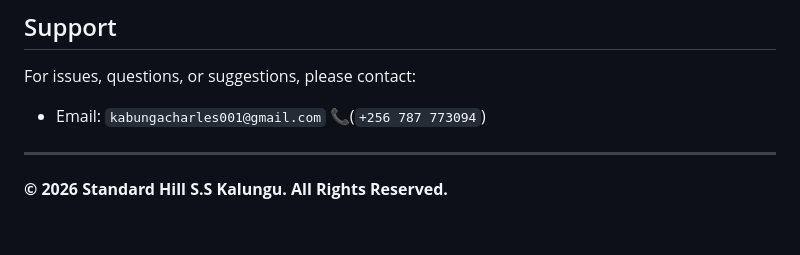
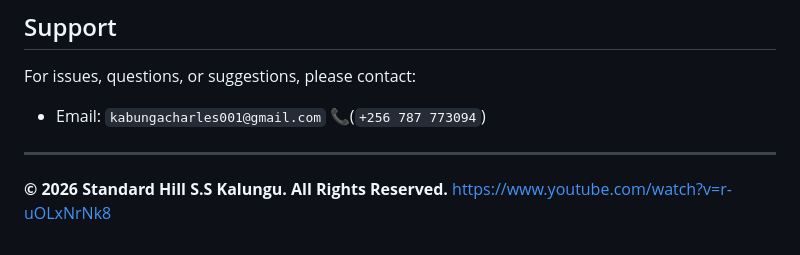
Before and after one commit to charlesk513/standardhill, a Markdown page: README.md, the part around the change. Drawn GitHub-style.

```diff
--- a/README.md
+++ b/README.md
@@ -117,3 +117,4 @@ For issues, questions, or suggestions, please contact:
 ---
 
 **© 2026 Standard Hill S.S Kalungu. All Rights Reserved.**
+https://www.youtube.com/watch?v=r-uOLxNrNk8
```
